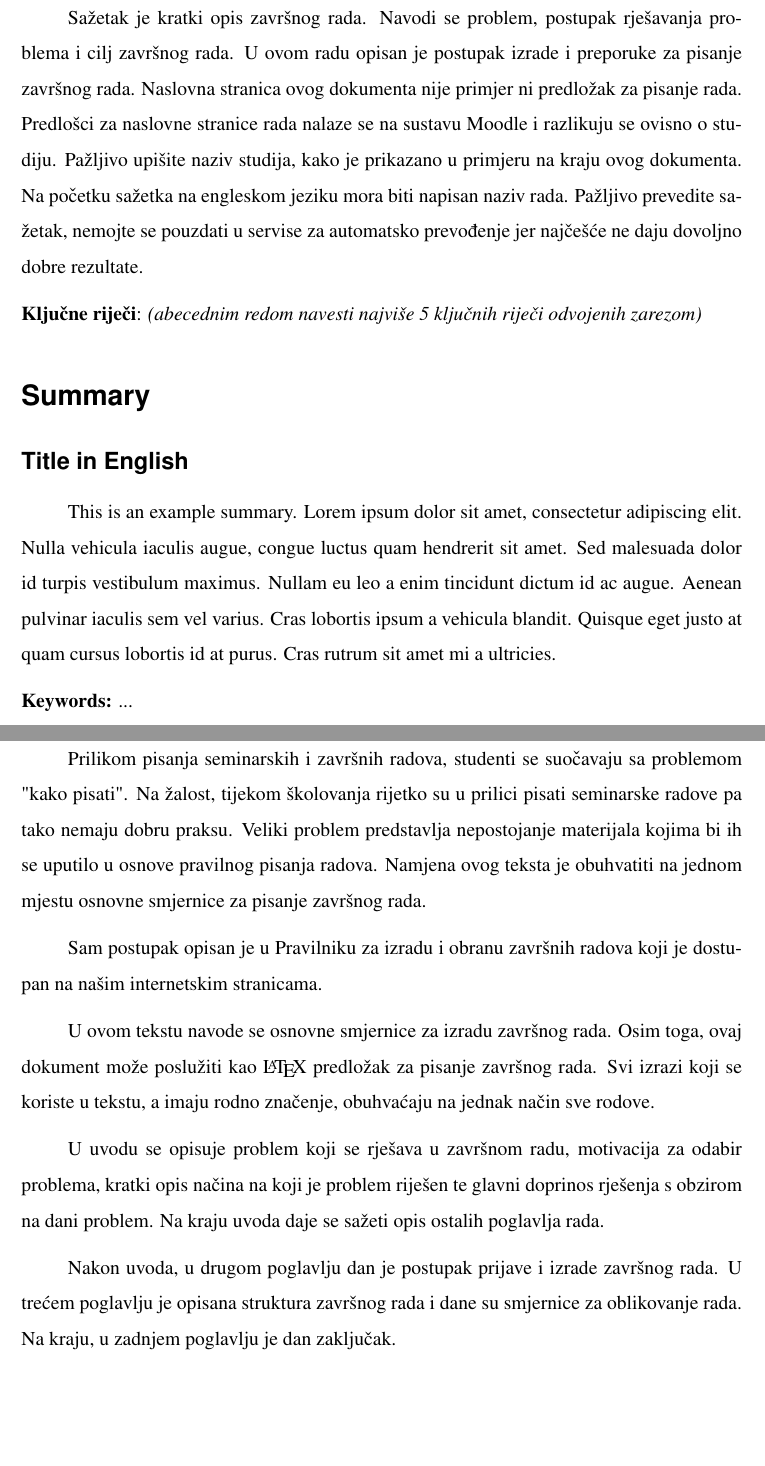
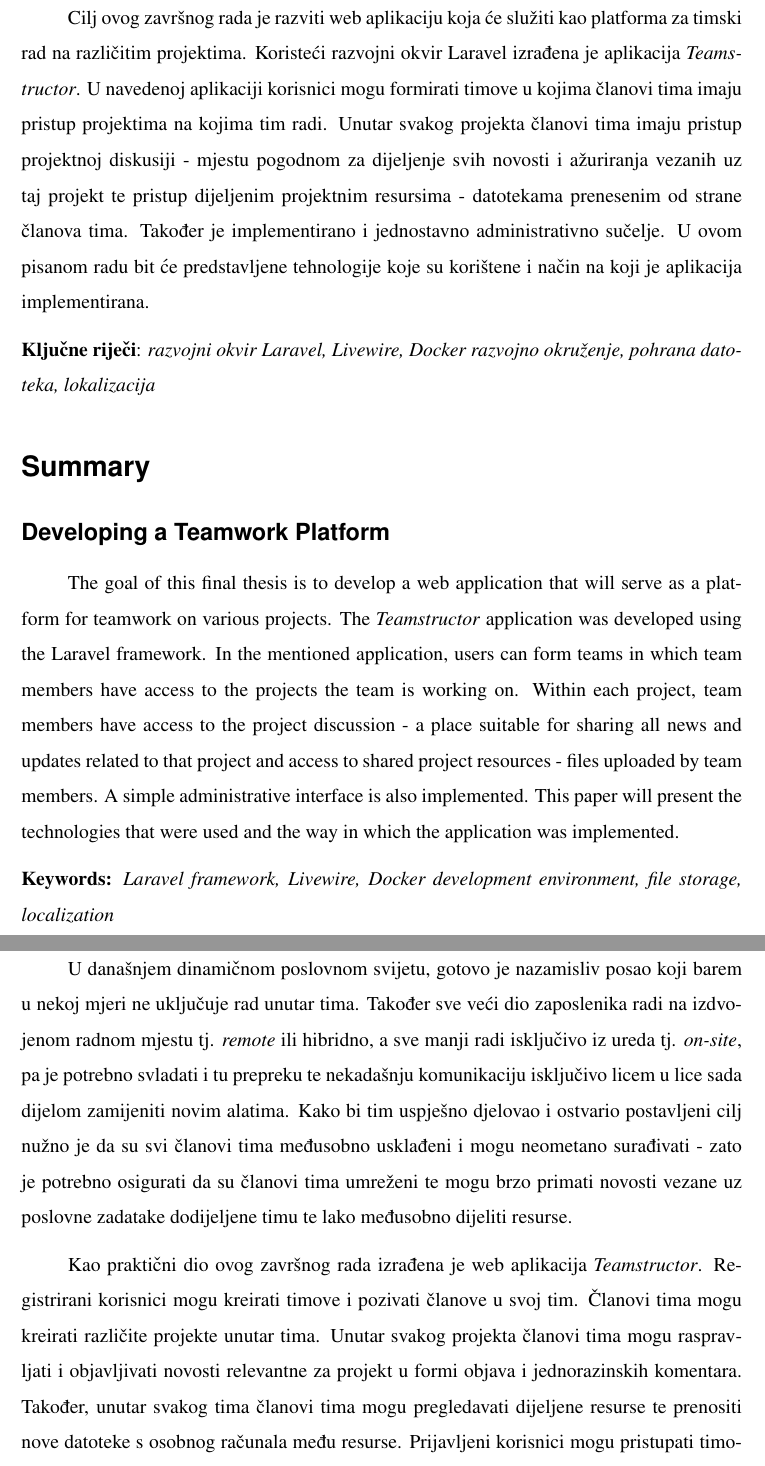
Before and after one commit to anamarijapapic/teamstructor-docs, a LaTeX document (papic_zavrsni.tex, which reads 01_summary_en.tex, 01_summary_hr.tex, 02_introduction.tex): two parts of pages 5 and 6 of 17, joined at a grey line, cut at the place of the change, the shorter picture padded with empty space. Compiled offline with pdfLaTeX.

Commit message:
Summary (HR), summary (EN), introduction

```diff
--- a/01_summary_en.tex
+++ b/01_summary_en.tex
@@ -1,3 +1,3 @@
 \section*{Summary}
-\subsection*{Title in English}
-This is an example summary. Lorem ipsum dolor sit amet, consectetur adipiscing elit. Nulla vehicula iaculis augue, congue luctus quam hendrerit sit amet. Sed malesuada dolor id turpis vestibulum maximus. Nullam eu leo a enim tincidunt dictum id ac augue. Aenean pulvinar iaculis sem vel varius. Cras lobortis ipsum a vehicula blandit. Quisque eget justo at quam cursus lobortis id at purus. Cras rutrum sit amet mi a ultricies.
+\subsection*{Developing a Teamwork Platform}
+The goal of this final thesis is to develop a web application that will serve as a platform for teamwork on various projects. The \textit{Teamstructor} application was developed using the Laravel framework. In the mentioned application, users can form teams in which team members have access to the projects the team is working on. Within each project, team members have access to the project discussion - a place suitable for sharing all news and updates related to that project and access to shared project resources - files uploaded by team members. A simple administrative interface is also implemented. This paper will present the technologies that were used and the way in which the application was implemented.
--- a/01_summary_hr.tex
+++ b/01_summary_hr.tex
@@ -1,4 +1,4 @@
 \section*{Sažetak}
 \label{sec:summary}
 \addcontentsline{toc}{section}{\nameref{sec:summary}}
-Sažetak je kratki opis završnog rada. Navodi se problem, postupak rješavanja problema i cilj završnog rada. U ovom radu opisan je postupak izrade i preporuke za pisanje završnog rada. Naslovna stranica ovog dokumenta nije primjer ni predložak za pisanje rada. Predlošci za naslovne stranice rada nalaze se na sustavu Moodle i razlikuju se ovisno o studiju. Pažljivo upišite naziv studija, kako je prikazano u primjeru na kraju ovog dokumenta. Na početku sažetka na engleskom jeziku mora biti napisan naziv rada. Pažljivo prevedite sažetak, nemojte se pouzdati u servise za automatsko prevođenje jer najčešće ne daju dovoljno dobre rezultate.
+Cilj ovog završnog rada je razviti web aplikaciju koja će služiti kao platforma za timski rad na različitim projektima. Koristeći razvojni okvir Laravel izrađena je aplikacija \textit{Teamstructor}. U navedenoj aplikaciji korisnici mogu formirati timove u kojima članovi tima imaju pristup projektima na kojima tim radi. Unutar svakog projekta članovi tima imaju pristup projektnoj diskusiji - mjestu pogodnom za dijeljenje svih novosti i ažuriranja vezanih uz taj projekt te pristup dijeljenim projektnim resursima - datotekama prenesenim od strane članova tima. Također je implementirano i jednostavno administrativno sučelje. U ovom pisanom radu bit će predstavljene tehnologije koje su korištene i način na koji je aplikacija implementirana.
--- a/02_introduction.tex
+++ b/02_introduction.tex
@@ -1,8 +1,5 @@
 \section{Uvod}
-Prilikom pisanja seminarskih i završnih radova, studenti se suočavaju sa problemom "kako pisati". Na žalost, tijekom školovanja rijetko su u prilici pisati seminarske radove pa tako nemaju dobru praksu. Veliki problem predstavlja nepostojanje materijala kojima bi ih se uputilo u osnove pravilnog pisanja radova. Namjena ovog teksta
-je obuhvatiti na jednom
-mjestu osnovne smjernice za pisanje završnog rada.
+U današnjem dinamičnom poslovnom svijetu, gotovo je nazamisliv posao koji barem u nekoj mjeri ne uključuje rad unutar tima. Također sve veći dio zaposlenika radi na izdvojenom radnom mjestu tj. \textit{remote} ili hibridno, a sve manji radi isključivo iz ureda tj. \textit{on-site}, pa je potrebno svladati i tu prepreku te nekadašnju komunikaciju isključivo licem u lice sada dijelom zamijeniti novim alatima. Kako bi tim uspješno djelovao i ostvario postavljeni cilj nužno je da su svi članovi tima međusobno usklađeni i mogu neometano surađivati - zato je potrebno osigurati da su članovi tima umreženi te mogu brzo primati novosti vezane uz poslovne zadatake dodijeljene timu te lako međusobno dijeliti resurse.
 
-Sam postupak opisan je u Pravilniku za izradu i obranu završnih radova koji je dostupan na našim internetskim stranicama.
-%Ove upute su sažetak tog pravilnika s nekim dodatnim napomenama.
+Kao praktični dio ovog završnog rada izrađena je web aplikacija \textit{Teamstructor}. Registrirani korisnici mogu kreirati timove i pozivati članove u svoj tim. Članovi tima mogu kreirati različite projekte unutar tima. Unutar svakog projekta članovi tima mogu raspravljati i objavljivati novosti relevantne za projekt u formi objava i jednorazinskih komentara. Također, unutar svakog tima članovi tima mogu pregledavati dijeljene resurse te prenositi nove datoteke s osobnog računala među resurse. Prijavljeni korisnici mogu pristupati timovima i timskim projektima (te raspravama i resursima) samo ukoliko su članovi tog tima. Implementirano je i jednostavno administrativno sučelje dostupno korisniku s ulogom administratora u kojemu može lako pregledavati postojeće korisnike, timove i projekte.
 
@@ -10,9 +7,2 @@ Sam postupak opisan je u Pravilniku za izradu i obranu završnih radova koji je
 
-%Najvažnije pravilo kojega se studenti moraju pridržavati prilikom izrade rada je izbjegavanje plagijata. Zabranjeno je doslovno preuzimati tuđe rečenice i dijelove teksta. Ukoliko se želi citirati nekog drugog autora, potrebno je navesti izvor citata i to u obliku fusnote ili sa oznakom koja upućuje na popis literature\nocite{*}. Doslovni prijevod teksta sa nekog drugog jezika je također plagijat.
-
-U ovom tekstu navode se osnovne smjernice za izradu završnog rada. Osim toga, ovaj dokument može poslužiti kao \LaTeX \ predložak za pisanje završnog rada. Svi izrazi koji se koriste u tekstu, a imaju rodno značenje, obuhvaćaju na jednak način sve rodove.
-
-U uvodu se opisuje problem koji se rješava u završnom radu, motivacija za odabir problema, kratki opis načina na koji je problem riješen te glavni doprinos rješenja s obzirom na dani problem. Na kraju uvoda daje se sažeti opis ostalih poglavlja rada.
-
-Nakon uvoda, u drugom poglavlju dan je postupak prijave i izrade završnog rada. U trećem
-poglavlju je opisana struktura završnog rada i dane su smjernice za oblikovanje rada. Na kraju, u zadnjem poglavlju je dan zaključak.
+U poglavljima koja slijede prvo će kratko biti predstavljene tehnologije korištene pri izradi aplikacije, a zatim će detaljno i pregledno biti opisan način na koji je sama aplikacija implementirana.
--- a/papic_zavrsni.tex
+++ b/papic_zavrsni.tex
@@ -9,12 +9,12 @@
 
 \input{01_summary_hr}
 
-\noindent\textbf{Ključne riječi}: \textit{(abecednim redom navesti najviše 5 ključnih riječi odvojenih zarezom)}
+\noindent\textbf{Ključne riječi}: \textit{razvojni okvir Laravel, Livewire, Docker razvojno okruženje, pohrana datoteka, lokalizacija}
 
 \selectlanguage{english}
 \input{01_summary_en}
 
-\noindent\textbf{Keywords:} ...
+\noindent\textbf{Keywords:} \textit{Laravel framework, Livewire, Docker development environment, file storage, localization}
 
 \newpage
 \selectlanguage{croatian}
```
Also changed, not shown: papic_zavrsni.pdf, 02_introduction.tex (2 more changed lines).
